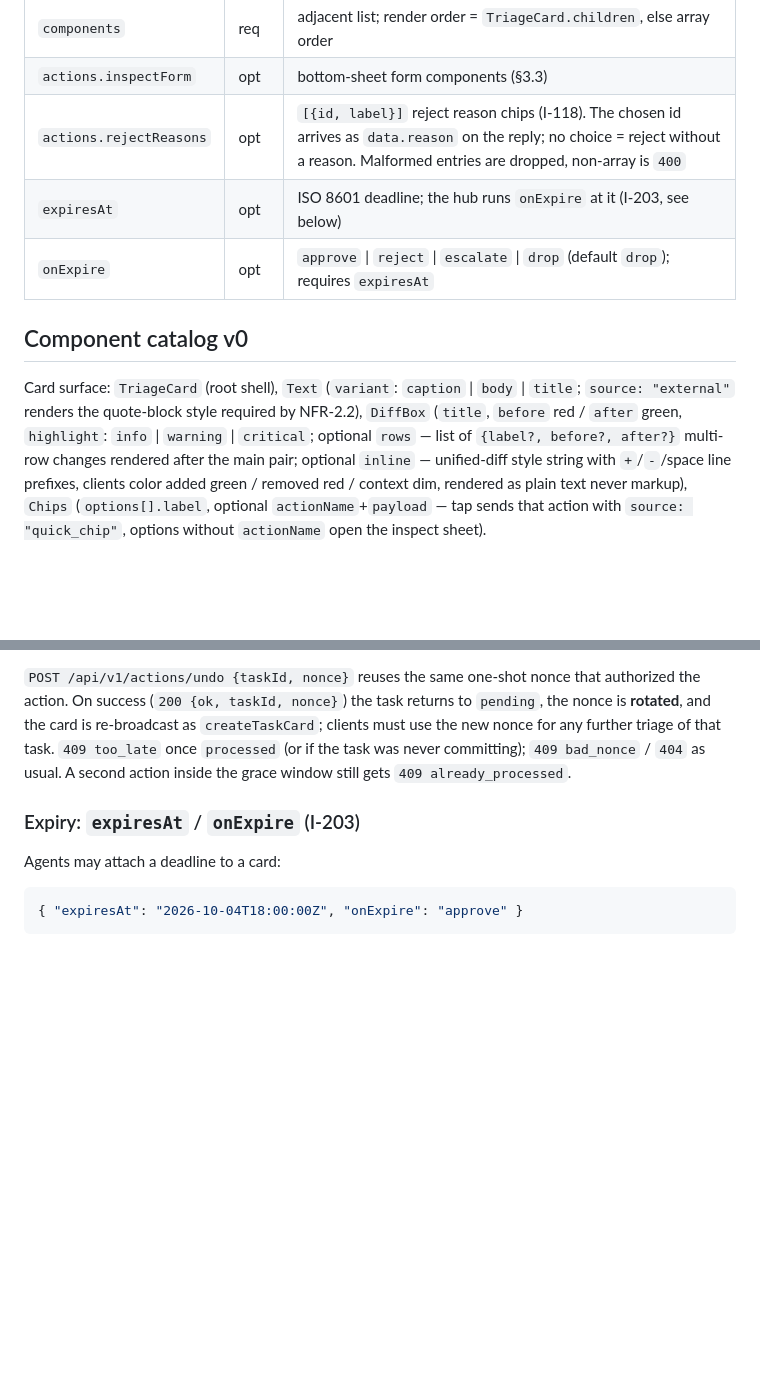
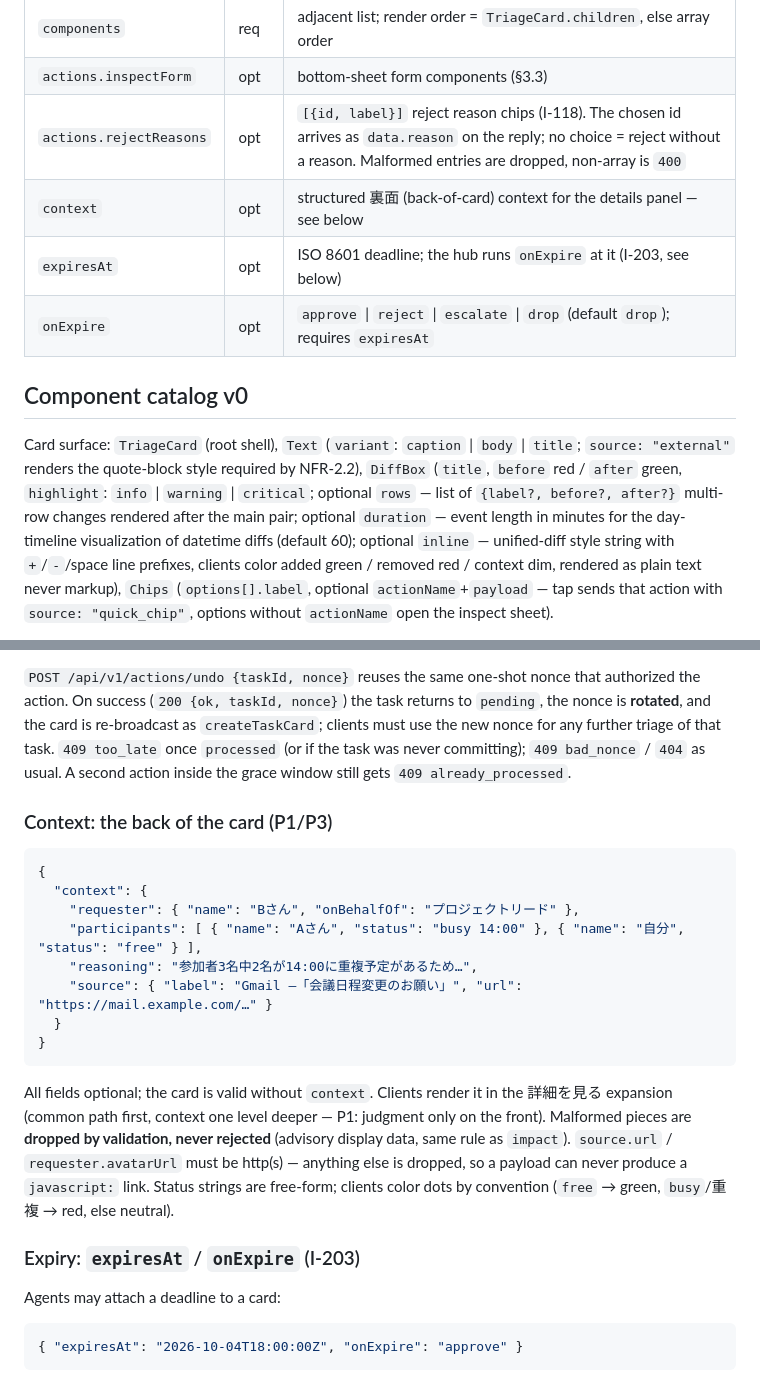
Before and after one commit to kasi-x/agentdesk-mobile, a Markdown page: docs/protocol.md, 2 parts joined by grey strips. GitHub-like rendering; blank space fills up the shorter version.

Commit message:
docs: TaskContext block spec + design-system -> calm-iOS direction

````diff
--- a/docs/protocol.md
+++ b/docs/protocol.md
@@ -111,6 +111,7 @@ Field notes:
 | `components` | req | adjacent list; render order = `TriageCard.children`, else array order |
 | `actions.inspectForm` | opt | bottom-sheet form components (§3.3) |
 | `actions.rejectReasons` | opt | `[{id, label}]` reject reason chips (I-118). The chosen id arrives as `data.reason` on the reply; no choice = reject without a reason. Malformed entries are dropped, non-array is `400` |
+| `context` | opt | structured 裏面 (back-of-card) context for the details panel — see below |
 | `expiresAt` | opt | ISO 8601 deadline; the hub runs `onExpire` at it (I-203, see below) |
 | `onExpire` | opt | `approve` \| `reject` \| `escalate` \| `drop` (default `drop`); requires `expiresAt` |
 
@@ -121,7 +122,9 @@ Card surface: `TriageCard` (root shell), `Text` (`variant`: `caption` |
 required by NFR-2.2), `DiffBox` (`title`, `before` red / `after` green,
 `highlight`: `info` | `warning` | `critical`; optional `rows` — list of
 `{label?, before?, after?}` multi-row changes rendered after the main
-pair; optional `inline` — unified-diff style string with `+`/`-`/space
+pair; optional `duration` — event length in minutes for the day-timeline
+visualization of datetime diffs (default 60); optional `inline` —
+unified-diff style string with `+`/`-`/space
 line prefixes, clients color added green / removed red / context dim,
 rendered as plain text never markup), `Chips`
 (`options[].label`, optional `actionName`+`payload` — tap sends that
@@ -183,6 +186,28 @@ further triage of that task. `409 too_late` once `processed` (or if the
 task was never committing); `409 bad_nonce` / `404` as usual. A second
 action inside the grace window still gets `409 already_processed`.
 
+### Context: the back of the card (P1/P3)
+
+```json
+{
+  "context": {
+    "requester": { "name": "Bさん", "onBehalfOf": "プロジェクトリード" },
+    "participants": [ { "name": "Aさん", "status": "busy 14:00" }, { "name": "自分", "status": "free" } ],
+    "reasoning": "参加者3名中2名が14:00に重複予定があるため…",
+    "source": { "label": "Gmail —「会議日程変更のお願い」", "url": "https://mail.example.com/…" }
+  }
+}
+```
+
+All fields optional; the card is valid without `context`. Clients render
+it in the 詳細を見る expansion (common path first, context one level
+deeper — P1: judgment only on the front). Malformed pieces are **dropped
+by validation, never rejected** (advisory display data, same rule as
+`impact`). `source.url` / `requester.avatarUrl` must be http(s) —
+anything else is dropped, so a payload can never produce a
+`javascript:` link. Status strings are free-form; clients color dots by
+convention (`free` → green, `busy`/重複 → red, else neutral).
+
 ### Expiry: `expiresAt` / `onExpire` (I-203)
 
 Agents may attach a deadline to a card:
````
Also changed, not shown: .superdesign/design-system.md (+31 -22 lines).
